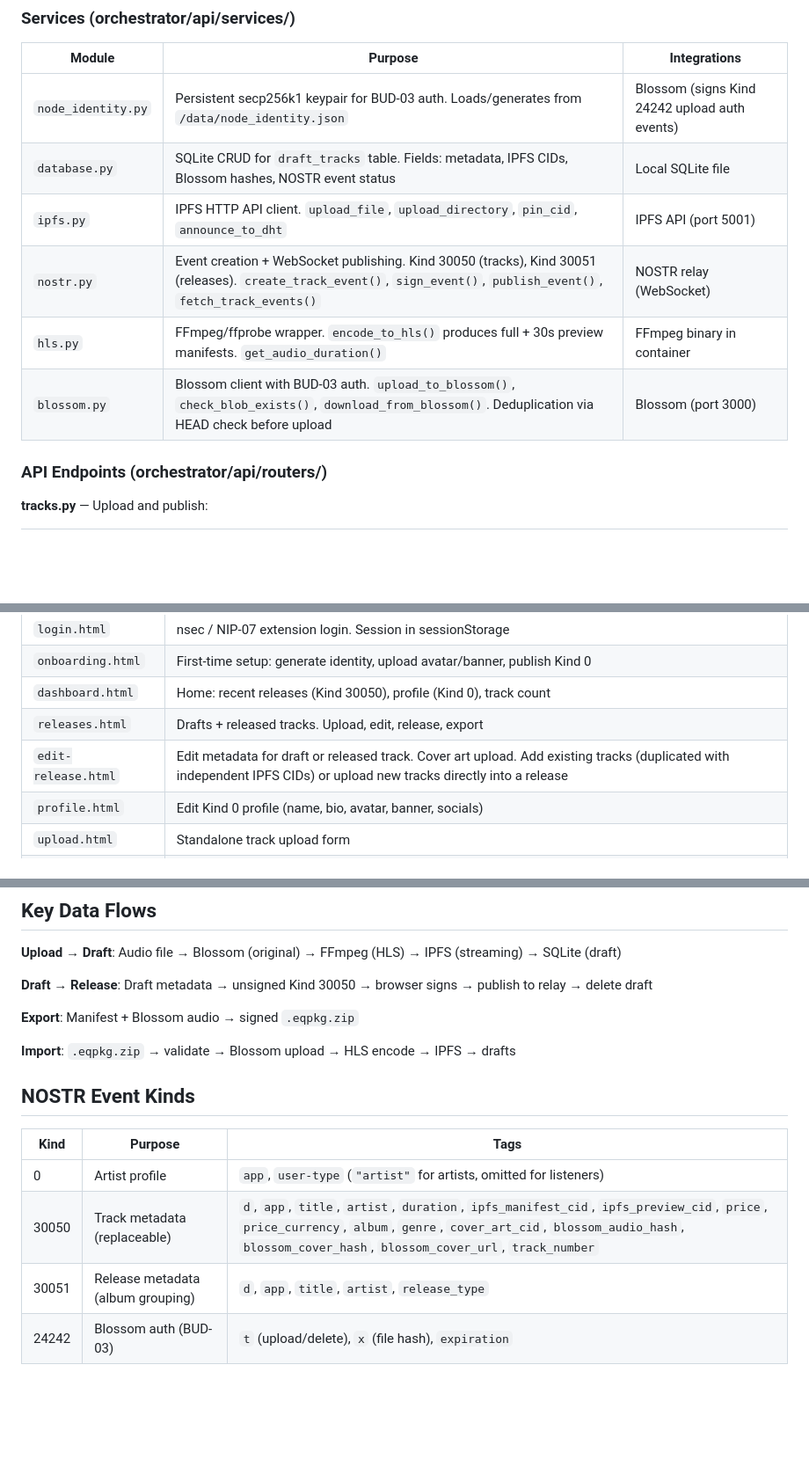
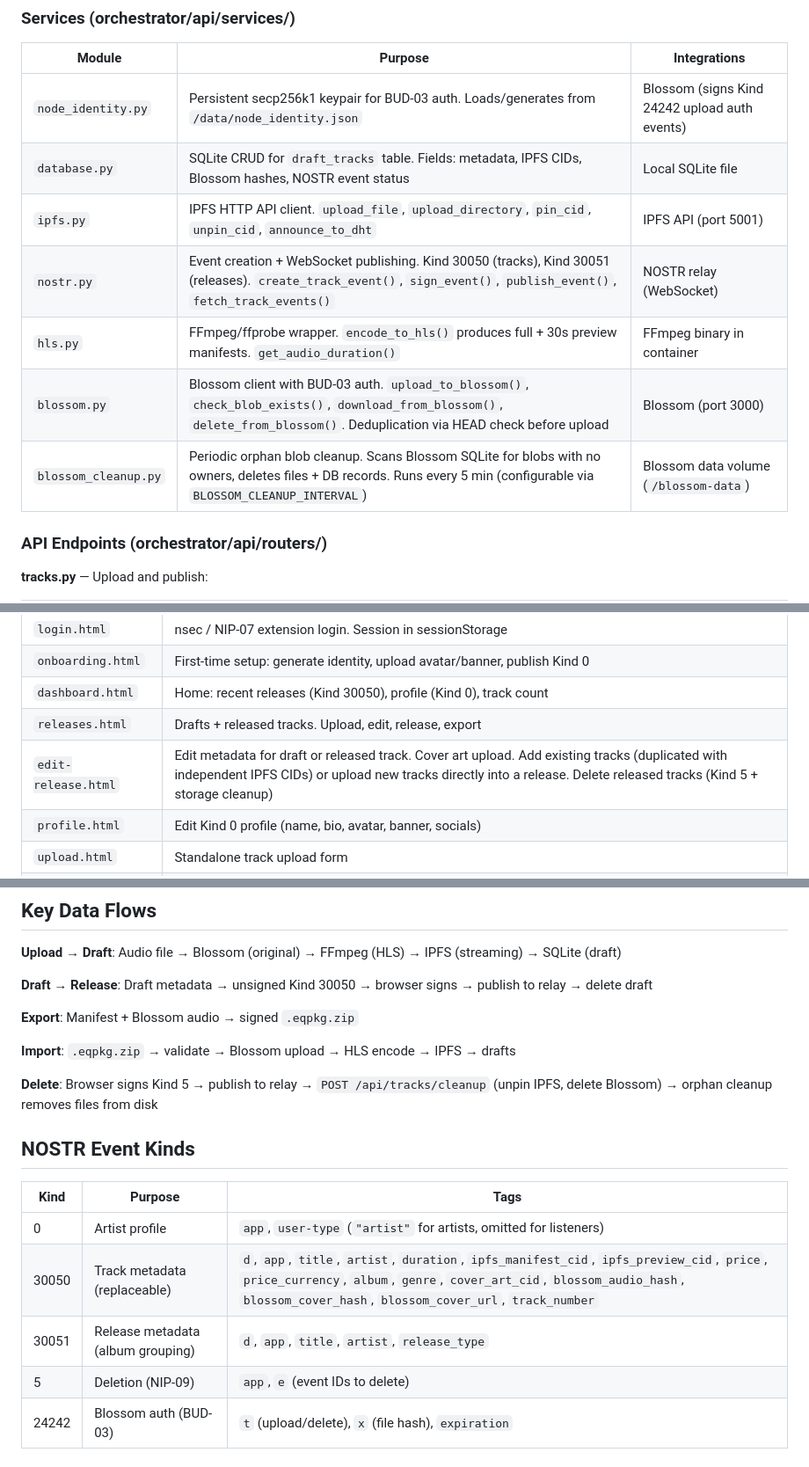
Before and after one commit to equaliser-music/Equaliser, a Markdown page: content_node/CLAUDE.md, 3 parts joined by grey strips. Shown at 88% size. Rendered like a GitHub page; blank space fills up the shorter version.

Commit message:
Docs: mark release deletion complete, add cleanup endpoint and blossom_cleanup.py
Co-Authored-By: Claude Opus 4.6 <noreply@anthropic.com>

```diff
--- a/content_node/CLAUDE.md
+++ b/content_node/CLAUDE.md
@@ -23,10 +23,11 @@ FastAPI app. CORS allow-all (dev). Initialises database + node identity on start
 |--------|---------|--------------|
 | `node_identity.py` | Persistent secp256k1 keypair for BUD-03 auth. Loads/generates from `/data/node_identity.json` | Blossom (signs Kind 24242 upload auth events) |
 | `database.py` | SQLite CRUD for `draft_tracks` table. Fields: metadata, IPFS CIDs, Blossom hashes, NOSTR event status | Local SQLite file |
-| `ipfs.py` | IPFS HTTP API client. `upload_file`, `upload_directory`, `pin_cid`, `announce_to_dht` | IPFS API (port 5001) |
+| `ipfs.py` | IPFS HTTP API client. `upload_file`, `upload_directory`, `pin_cid`, `unpin_cid`, `announce_to_dht` | IPFS API (port 5001) |
 | `nostr.py` | Event creation + WebSocket publishing. Kind 30050 (tracks), Kind 30051 (releases). `create_track_event()`, `sign_event()`, `publish_event()`, `fetch_track_events()` | NOSTR relay (WebSocket) |
 | `hls.py` | FFmpeg/ffprobe wrapper. `encode_to_hls()` produces full + 30s preview manifests. `get_audio_duration()` | FFmpeg binary in container |
-| `blossom.py` | Blossom client with BUD-03 auth. `upload_to_blossom()`, `check_blob_exists()`, `download_from_blossom()`. Deduplication via HEAD check before upload | Blossom (port 3000) |
+| `blossom.py` | Blossom client with BUD-03 auth. `upload_to_blossom()`, `check_blob_exists()`, `download_from_blossom()`, `delete_from_blossom()`. Deduplication via HEAD check before upload | Blossom (port 3000) |
+| `blossom_cleanup.py` | Periodic orphan blob cleanup. Scans Blossom SQLite for blobs with no owners, deletes files + DB records. Runs every 5 min (configurable via `BLOSSOM_CLEANUP_INTERVAL`) | Blossom data volume (`/blossom-data`) |
 
 ### API Endpoints (orchestrator/api/routers/)
 
@@ -71,7 +73,7 @@ All pages use shared `js/session.js` and `js/admin-sidebar.js`.
 | `onboarding.html` | First-time setup: generate identity, upload avatar/banner, publish Kind 0 |
 | `dashboard.html` | Home: recent releases (Kind 30050), profile (Kind 0), track count |
 | `releases.html` | Drafts + released tracks. Upload, edit, release, export |
-| `edit-release.html` | Edit metadata for draft or released track. Cover art upload. Add existing tracks (duplicated with independent IPFS CIDs) or upload new tracks directly into a release |
+| `edit-release.html` | Edit metadata for draft or released track. Cover art upload. Add existing tracks (duplicated with independent IPFS CIDs) or upload new tracks directly into a release. Delete released tracks (Kind 5 + storage cleanup) |
 | `profile.html` | Edit Kind 0 profile (name, bio, avatar, banner, socials) |
 | `upload.html` | Standalone track upload form |
 | `settings.html` | Placeholder for future settings |
@@ -102,6 +104,8 @@ All pages use shared `js/session.js` and `js/admin-sidebar.js`.
 
 **Import**: `.eqpkg.zip` → validate → Blossom upload → HLS encode → IPFS → drafts
 
+**Delete**: Browser signs Kind 5 → publish to relay → `POST /api/tracks/cleanup` (unpin IPFS, delete Blossom) → orphan cleanup removes files from disk
+
 ## NOSTR Event Kinds
 
 | Kind | Purpose | Tags |
@@ -109,6 +113,7 @@ All pages use shared `js/session.js` and `js/admin-sidebar.js`.
 | 0 | Artist profile | `app`, `user-type` (`"artist"` for artists, omitted for listeners) |
 | 30050 | Track metadata (replaceable) | `d`, `app`, `title`, `artist`, `duration`, `ipfs_manifest_cid`, `ipfs_preview_cid`, `price`, `price_currency`, `album`, `genre`, `cover_art_cid`, `blossom_audio_hash`, `blossom_cover_hash`, `blossom_cover_url`, `track_number` |
 | 30051 | Release metadata (album grouping) | `d`, `app`, `title`, `artist`, `release_type` |
+| 5 | Deletion (NIP-09) | `app`, `e` (event IDs to delete) |
 | 24242 | Blossom auth (BUD-03) | `t` (upload/delete), `x` (file hash), `expiration` |
 
 ## Key Design Patterns
```
Also changed, not shown: other parts of content_node/CLAUDE.md (+1 -0 lines), docs/ORCHESTRATOR.md (+1 -1 lines).
